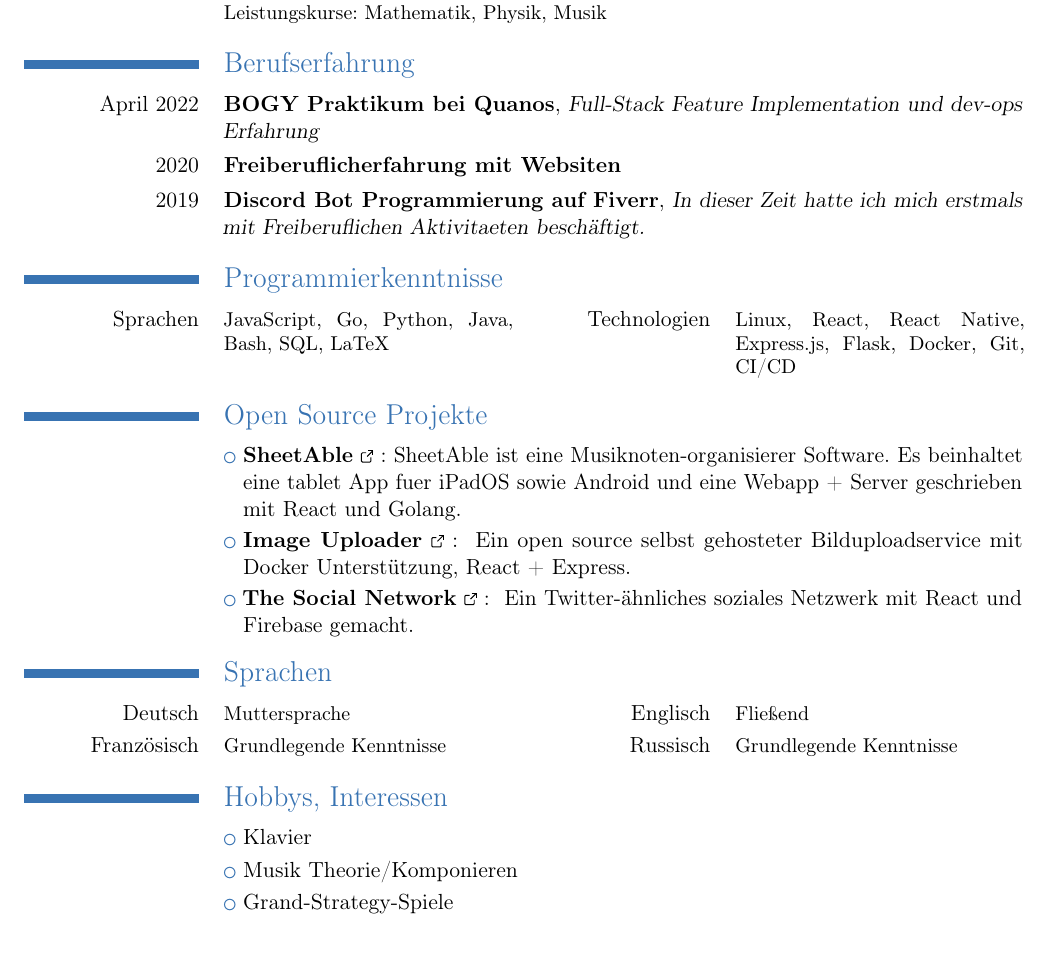
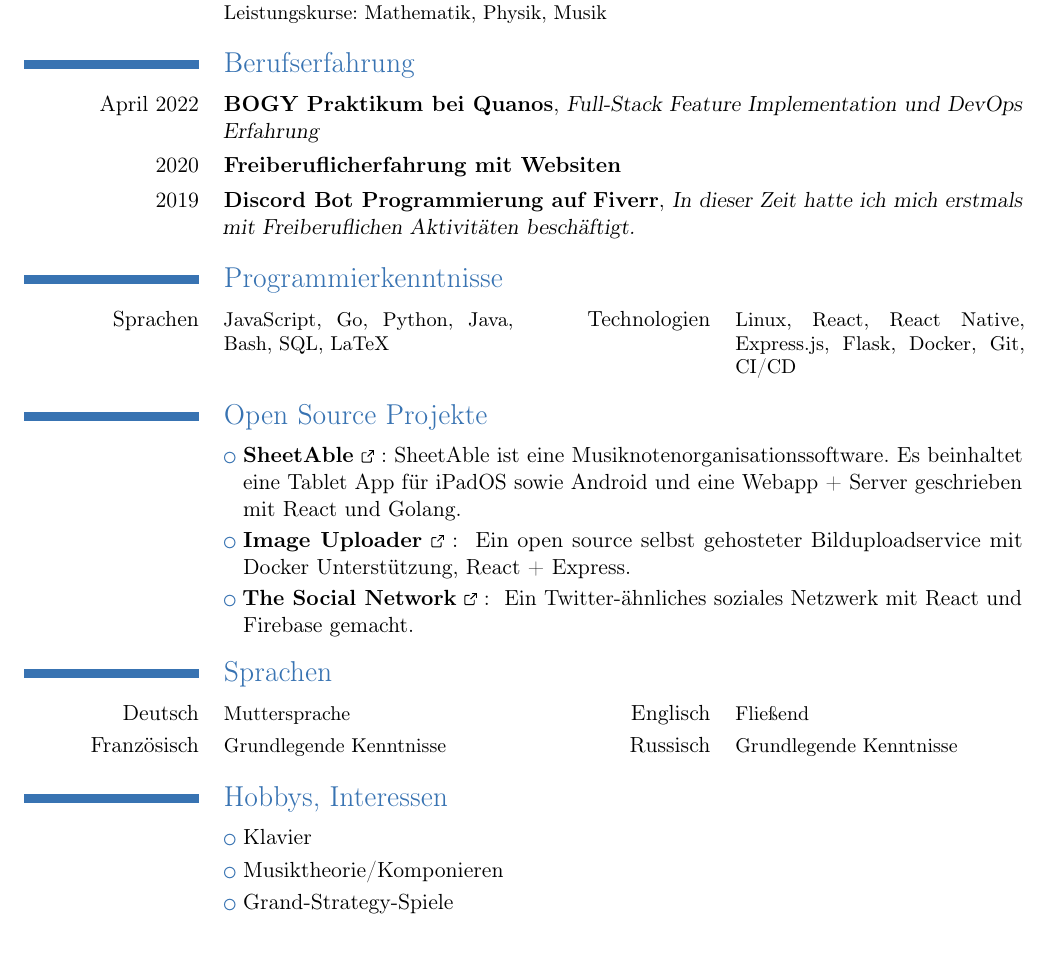
Before and after one commit to vallezw/CV, a LaTeX CV (cv.tex): part of the page, cut so that both start at the same text. Compiled offline with pdfLaTeX.

Commit message:
Fix typos

```diff
--- a/cv.tex
+++ b/cv.tex
@@ -68,9 +68,9 @@
 \cventry{2016-2024}{Gymnasium}{Königin-Olga-Stift}{Stuttgart}{}{\en{Majors: Mathematics, Physics, Music}\de{Leistungskurse: Mathematik, Physik, Musik}}
 
 \section{\en{Work Experience}\de{Berufserfahrung}}
-\cventry{April 2022}{\en{BOGY Internship at Quanos}\de{BOGY Praktikum bei Quanos}}{\en{Full-Stack feature implementation and dev-ops Experience}\de{Full-Stack Feature Implementation und dev-ops Erfahrung}}{}{}{}
-\cventry{2020}{\en{Freelancing activities with Websites}\de{Freiberuflicherfahrung mit Websiten}}{}{}{}{}
-\cventry{2019}{\en{Discord Bot Programming on Fiverr}\de{Discord Bot Programmierung auf Fiverr}}{\en{}\de{In dieser Zeit hatte ich mich erstmals mit Freiberuflichen Aktivitaeten beschäftigt.}}{}{}{}
+\cventry{April 2022}{\en{BOGY Internship at Quanos}\de{BOGY Praktikum bei Quanos}}{\en{Full-Stack feature implementation and DevOps experience}\de{Full-Stack Feature Implementation und DevOps Erfahrung}}{}{}{}
+\cventry{2020}{\en{Freelancing activities with websites}\de{Freiberuflicherfahrung mit Websiten}}{}{}{}{}
+\cventry{2019}{\en{Discord bot programming on Fiverr}\de{Discord Bot Programmierung auf Fiverr}}{\en{}\de{In dieser Zeit hatte ich mich erstmals mit Freiberuflichen Aktivitäten beschäftigt.}}{}{}{}
 
 
 \section{\en{Programming Skills}\de{Programmierkenntnisse}}
@@ -78,7 +78,7 @@
 
 \section{\en{Open Source Projects}\de{Open Source Projekte}}
 \cvlistitem{\link{https://github.com/SheetAble/SheetAble}{\textbf{SheetAble}}:
-            {\en{SheetAble is a music sheets organizer software. It includes a tablet app for iPadOS/Android and a webapp + server written with React and Golang.}\de{SheetAble ist eine Musiknoten-organisierer Software. Es beinhaltet eine tablet App fuer iPadOS sowie Android und eine Webapp + Server geschrieben mit React und Golang.}}}
+            {\en{SheetAble is a music sheets organizer software. It includes a tablet app for iPadOS/Android and a webapp + server written with React and Golang.}\de{SheetAble ist eine Musiknotenorganisationssoftware. Es beinhaltet eine Tablet App für iPadOS sowie Android und eine Webapp + Server geschrieben mit React und Golang.}}}
 \cvlistitem{\link{https://github.com/vallezw/Image-Uploader}{\textbf{Image Uploader}}:
             \en{An open source self hosted dockerized image uploader, React + Express.}
             \de{Ein open source selbst gehosteter Bilduploadservice mit Docker Unterstützung, React + Express.}}
@@ -96,7 +96,7 @@
 
 \section{\en{Hobbys}\de{Hobbys, Interessen}}
 \cvlistdoubleitem{\en{Piano}\de{Klavier}}{}
-\cvlistdoubleitem{\en{Music Theory/Composing}\de{Musik Theorie/Komponieren}}{}
+\cvlistdoubleitem{\en{Music theory/Composing}\de{Musiktheorie/Komponieren}}{}
 \cvlistdoubleitem{\en{Grand Strategy Games}\de{Grand-Strategy-Spiele}}{}
 
 \emptysection{}\closesection
```
